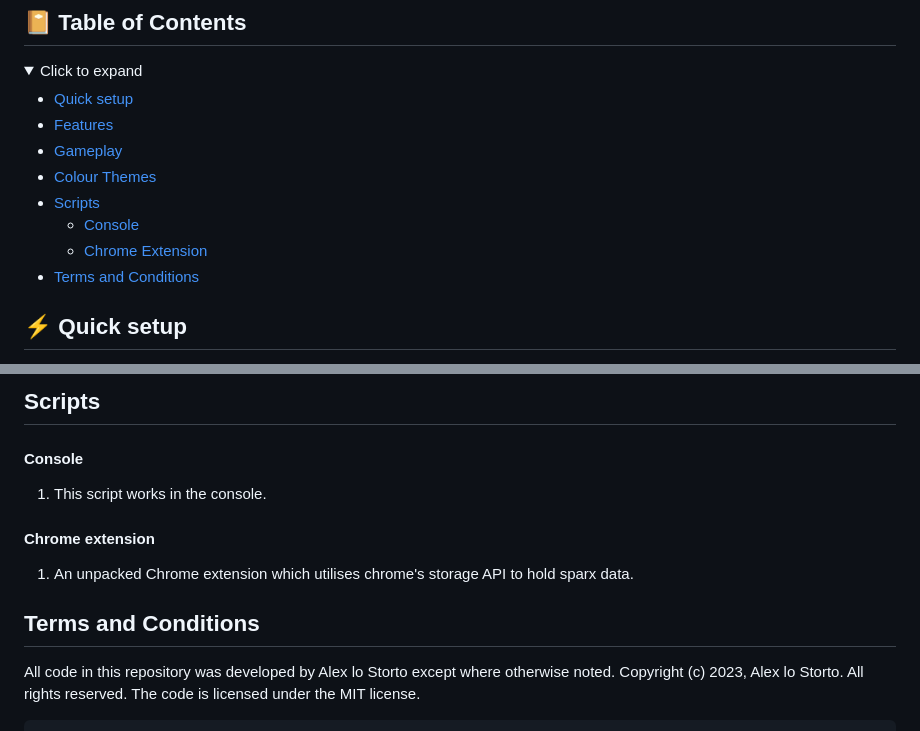
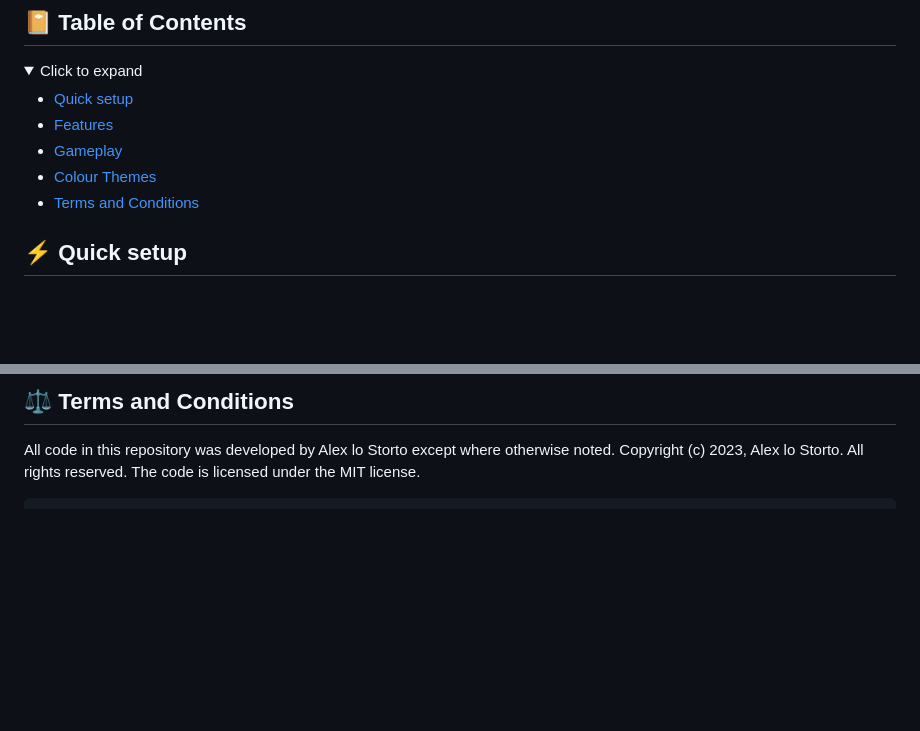
Before and after one commit to alexlostorto/magic-notes, a Markdown page: README.md, 2 parts joined by grey strips. GitHub-like rendering; folded sections open; blank space fills up the shorter version.

```diff
--- a/README.md
+++ b/README.md
@@ -23,10 +23,7 @@ chrome_extension;
 - [Features](#-features)
 - [Gameplay](#-gameplay)
 - [Colour Themes](#-colour-themes)
-- [Scripts](#scripts)
-  * [Console](#console)
-  * [Chrome Extension](#chrome-extension)
-- [Terms and Conditions](#terms-and-conditions)
+- [Terms and Conditions](#%EF%B8%8F-terms-and-conditions)
 </details>
 
 ## ⚡ Quick setup
@@ -80,15 +64,5 @@ chrome_extension;
 
-## Scripts
-
-#### Console
-
-1. This script works in the console.
-
-#### Chrome extension
-
-1. An unpacked Chrome extension which utilises chrome's storage API to hold sparx data.
-
-## Terms and Conditions
+## ⚖️ Terms and Conditions
 
 All code in this repository was developed by Alex lo Storto except where otherwise noted. Copyright (c) 2023, Alex lo Storto. All rights reserved. The code is licensed under the MIT license.
 
```
Also changed, not shown: other parts of README.md (+8 -21 lines).
